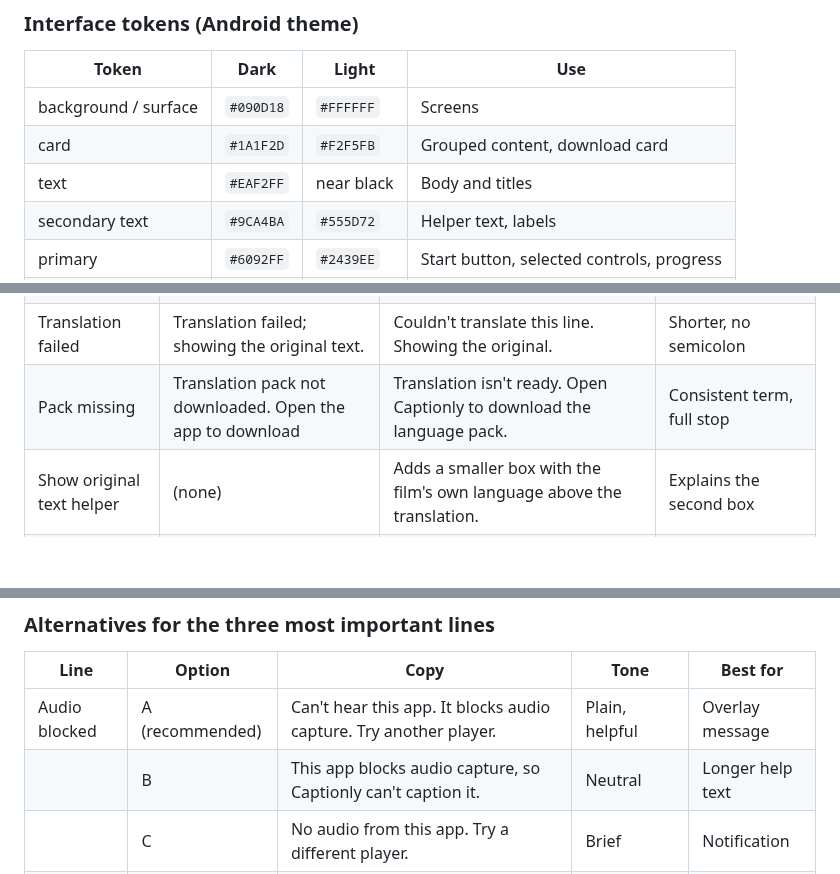
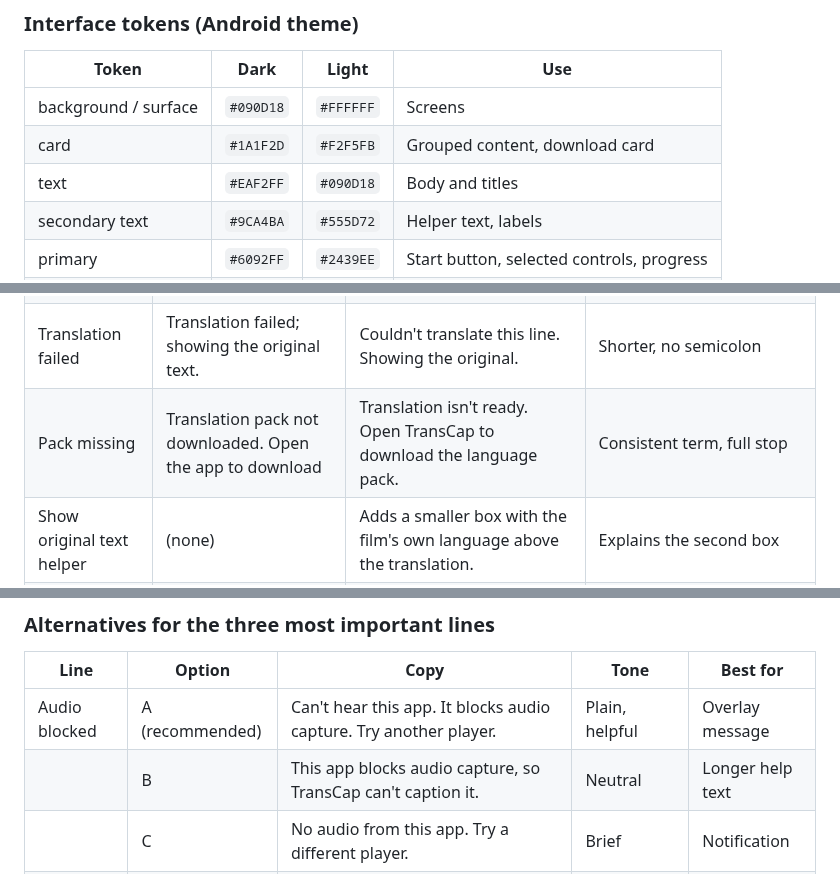
Before and after one commit to idarkdeveloper/Voice-caption, a Markdown page: docs/design/2026-10-17-transcap-app-design-v2.md, 3 parts joined by grey strips. Rendered like a GitHub page; blank space fills up the shorter version.

```diff
--- a/docs/design/2026-10-17-captionly-app-design-v2.md
+++ b/docs/design/2026-10-17-transcap-app-design-v2.md
@@ -58,7 +58,7 @@ Dark is the default (it sits next to video). A light theme follows the system se
 |---|---|---|---|
 | background / surface | `#090D18` | `#FFFFFF` | Screens |
 | card | `#1A1F2D` | `#F2F5FB` | Grouped content, download card |
-| text | `#EAF2FF` | near black | Body and titles |
+| text | `#EAF2FF` | `#090D18` | Body and titles |
 | secondary text | `#9CA4BA` | `#555D72` | Helper text, labels |
 | primary | `#6092FF` | `#2439EE` | Start button, selected controls, progress |
 | text on primary | `#090D18` | white | Button labels |
@@ -164,7 +164,7 @@ says "Voice Caption" in `strings.xml` (`app_name`). Decide and align both.
 | Audio blocked | This app doesn't allow audio capture | Can't hear this app. It blocks audio capture. Try another player. | Says what happened and what to do |
 | Recognizer failed | Couldn't recognize speech. Try the other speech model in Settings, or re-download it. | Captions stopped: the speech model isn't working. In Settings, pick another model or download it again. | Starts with the result |
 | Translation failed | Translation failed; showing the original text. | Couldn't translate this line. Showing the original. | Shorter, no semicolon |
-| Pack missing | Translation pack not downloaded. Open the app to download | Translation isn't ready. Open Captionly to download the language pack. | Consistent term, full stop |
+| Pack missing | Translation pack not downloaded. Open the app to download | Translation isn't ready. Open TransCap to download the language pack. | Consistent term, full stop |
 | Show original text helper | (none) | Adds a smaller box with the film's own language above the translation. | Explains the second box |
 | Auto helper | Auto uses SenseVoice for Japanese, Chinese, Korean and Cantonese, and Whisper for other languages. | Auto picks the best speech model for the film's language: SenseVoice for Japanese, Chinese, Korean and Cantonese, Whisper for the rest. | States the benefit first |
 | Contrast warning | Warning: these colours are hard to tell apart. Captions may be difficult to read. | Low contrast: captions may be hard to read. Try white text on a dark background. | Gives the fix |
@@ -178,7 +178,7 @@ says "Voice Caption" in `strings.xml` (`app_name`). Decide and align both.
 | Line | Option | Copy | Tone | Best for |
 |---|---|---|---|---|
 | Audio blocked | A (recommended) | Can't hear this app. It blocks audio capture. Try another player. | Plain, helpful | Overlay message |
-| | B | This app blocks audio capture, so Captionly can't caption it. | Neutral | Longer help text |
+| | B | This app blocks audio capture, so TransCap can't caption it. | Neutral | Longer help text |
 | | C | No audio from this app. Try a different player. | Brief | Notification |
 | Contrast warning | A (recommended) | Low contrast: captions may be hard to read. Try white text on a dark background. | Direct | Settings |
 | | B | These two colours look alike. Pick colours that stand out from each other. | Friendly | Onboarding tone |
```
Also changed, not shown: other parts of docs/design/2026-10-17-transcap-app-design-v2.md (+14 -15 lines), DESIGN.md (added, +222 -0 lines), docs/benchmarks/free-tier.md (+2 -2 lines), docs/design/2026-10-17-paid-tier-backend-design.md (+8 -8 lines), docs/design/img/captionly-design-v2.png (deleted), docs/design/img/transcap-design-v2.png (added), 12 other files.
